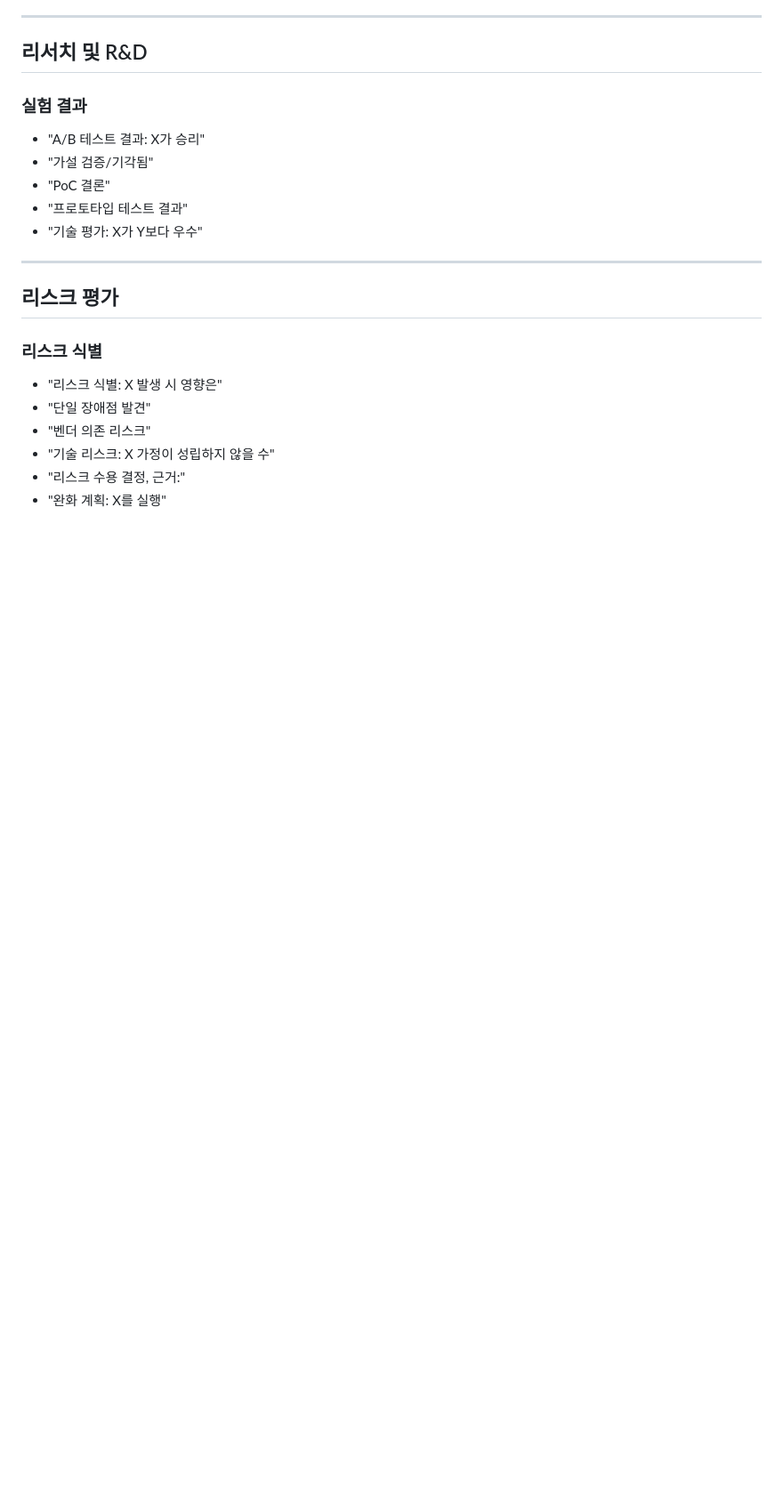
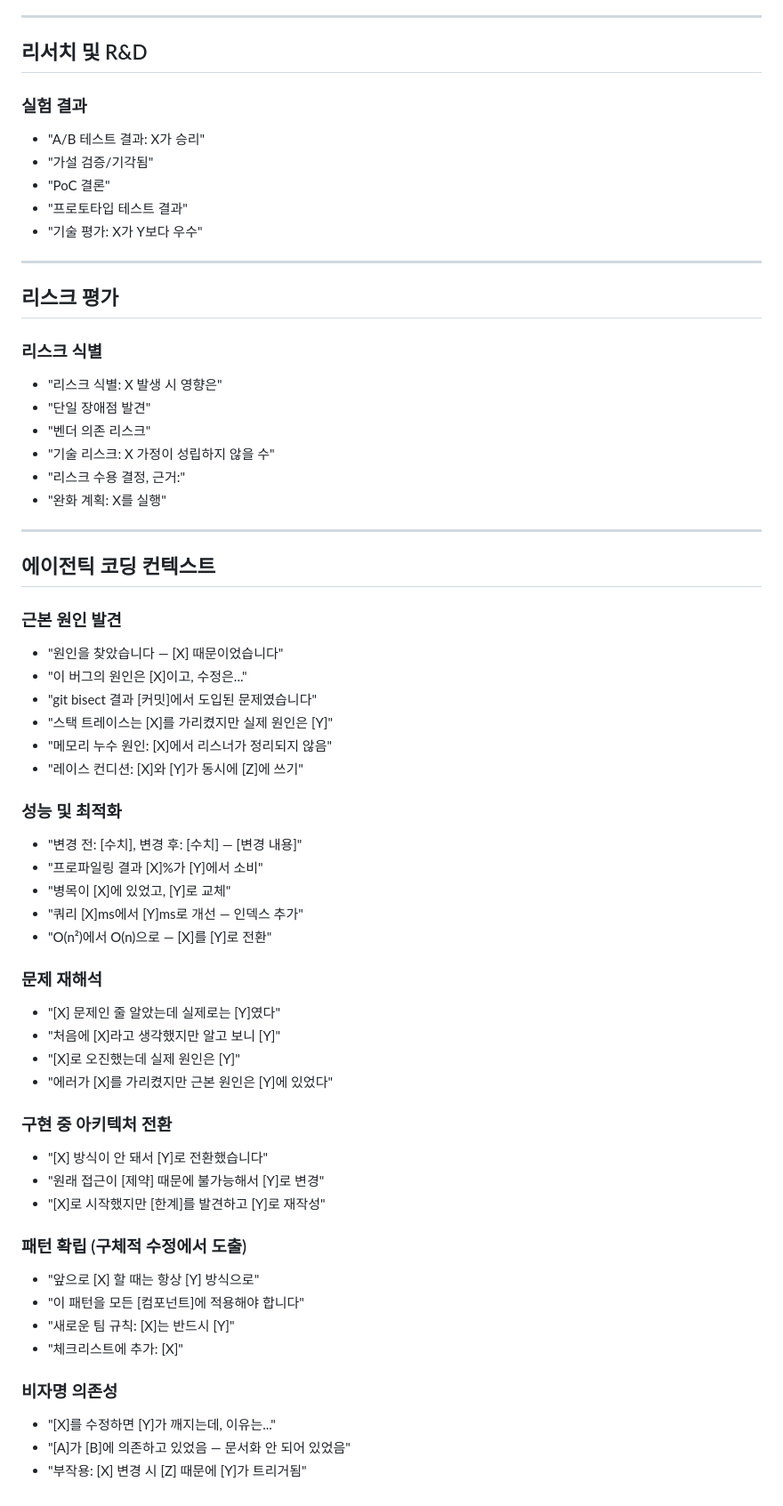
Before and after one commit to CryptoLabInc/rune, a Markdown page: patterns/capture-triggers.ko.md, the part around the change. Shown at 89% size. Drawn GitHub-style; blank space fills up the shorter version.

```diff
--- a/patterns/capture-triggers.ko.md
+++ b/patterns/capture-triggers.ko.md
@@ -211,3 +211,44 @@
 - "기술 리스크: X 가정이 성립하지 않을 수"
 - "리스크 수용 결정, 근거:"
 - "완화 계획: X를 실행"
+
+---
+
+## 에이전틱 코딩 컨텍스트
+
+### 근본 원인 발견
+- "원인을 찾았습니다 — [X] 때문이었습니다"
+- "이 버그의 원인은 [X]이고, 수정은..."
+- "git bisect 결과 [커밋]에서 도입된 문제였습니다"
+- "스택 트레이스는 [X]를 가리켰지만 실제 원인은 [Y]"
+- "메모리 누수 원인: [X]에서 리스너가 정리되지 않음"
+- "레이스 컨디션: [X]와 [Y]가 동시에 [Z]에 쓰기"
+
+### 성능 및 최적화
+- "변경 전: [수치], 변경 후: [수치] — [변경 내용]"
+- "프로파일링 결과 [X]%가 [Y]에서 소비"
+- "병목이 [X]에 있었고, [Y]로 교체"
+- "쿼리 [X]ms에서 [Y]ms로 개선 — 인덱스 추가"
+- "O(n²)에서 O(n)으로 — [X]를 [Y]로 전환"
+
+### 문제 재해석
+- "[X] 문제인 줄 알았는데 실제로는 [Y]였다"
+- "처음에 [X]라고 생각했지만 알고 보니 [Y]"
+- "[X]로 오진했는데 실제 원인은 [Y]"
+- "에러가 [X]를 가리켰지만 근본 원인은 [Y]에 있었다"
+
+### 구현 중 아키텍처 전환
+- "[X] 방식이 안 돼서 [Y]로 전환했습니다"
+- "원래 접근이 [제약] 때문에 불가능해서 [Y]로 변경"
+- "[X]로 시작했지만 [한계]를 발견하고 [Y]로 재작성"
+
+### 패턴 확립 (구체적 수정에서 도출)
+- "앞으로 [X] 할 때는 항상 [Y] 방식으로"
+- "이 패턴을 모든 [컴포넌트]에 적용해야 합니다"
+- "새로운 팀 규칙: [X]는 반드시 [Y]"
+- "체크리스트에 추가: [X]"
+
+### 비자명 의존성
+- "[X]를 수정하면 [Y]가 깨지는데, 이유는..."
+- "[A]가 [B]에 의존하고 있었음 — 문서화 안 되어 있었음"
+- "부작용: [X] 변경 시 [Z] 때문에 [Y]가 트리거됨"
```
Also changed, not shown: patterns/capture-triggers.ja.md (+37 -0 lines), patterns/capture-triggers.md (+49 -0 lines).
